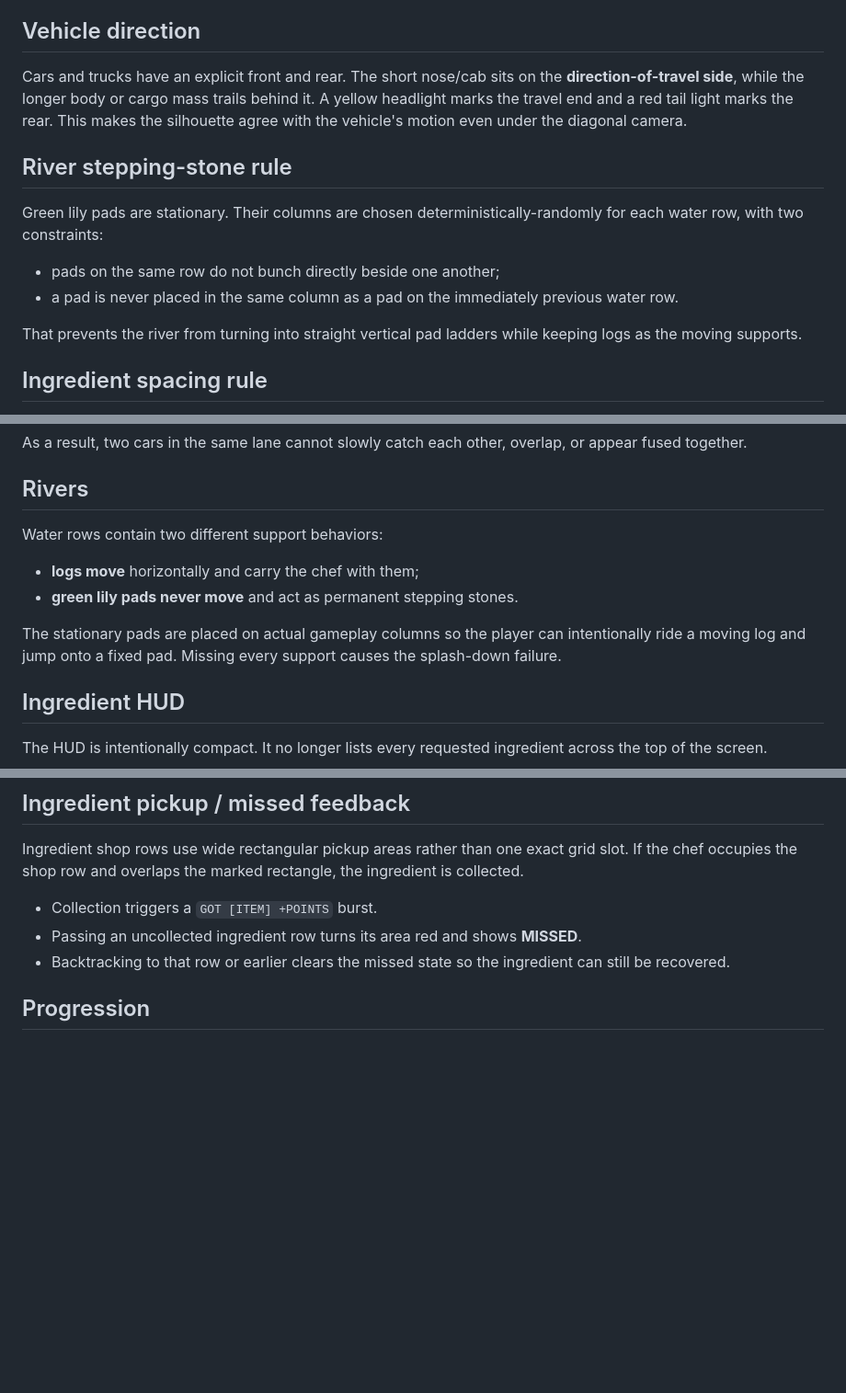
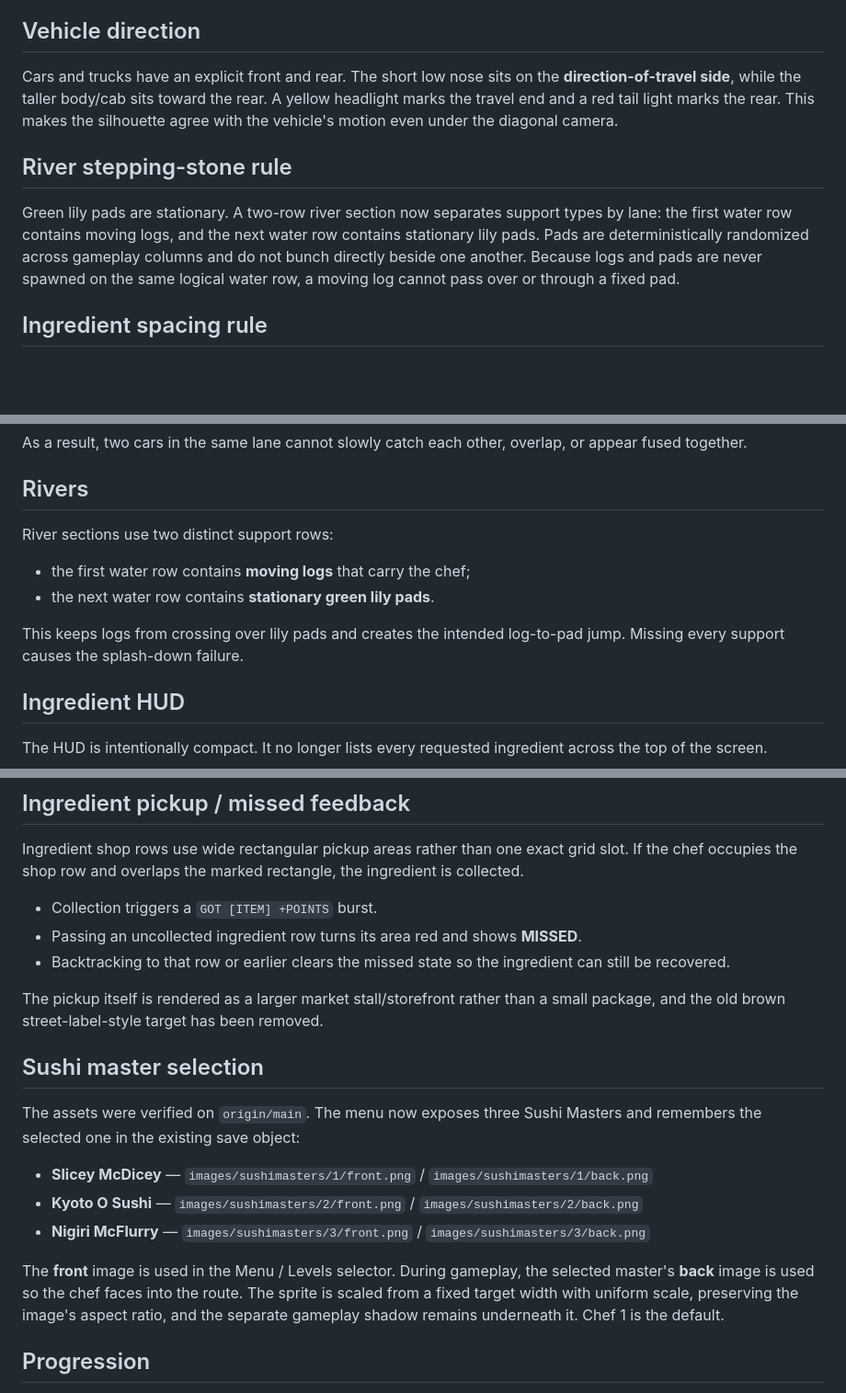
Before and after one commit to drafthead/sushistreetgame, a Markdown page: README.md, 3 parts joined by grey strips. Shown at 92% size. Rendered like a GitHub page; blank space fills up the shorter version.

Commit message:
Document Sushi Masters and revised river/store rules

```diff
--- a/README.md
+++ b/README.md
@@ -54,16 +54,11 @@ The renderer must **resize the universe, not stretch the picture**. Phaser now u
 
 ## Vehicle direction
 
-Cars and trucks have an explicit front and rear. The short nose/cab sits on the **direction-of-travel side**, while the longer body or cargo mass trails behind it. A yellow headlight marks the travel end and a red tail light marks the rear. This makes the silhouette agree with the vehicle's motion even under the diagonal camera.
+Cars and trucks have an explicit front and rear. The short low nose sits on the **direction-of-travel side**, while the taller body/cab sits toward the rear. A yellow headlight marks the travel end and a red tail light marks the rear. This makes the silhouette agree with the vehicle's motion even under the diagonal camera.
 
 ## River stepping-stone rule
 
-Green lily pads are stationary. Their columns are chosen deterministically-randomly for each water row, with two constraints:
-
-- pads on the same row do not bunch directly beside one another;
-- a pad is never placed in the same column as a pad on the immediately previous water row.
-
-That prevents the river from turning into straight vertical pad ladders while keeping logs as the moving supports.
+Green lily pads are stationary. A two-row river section now separates support types by lane: the first water row contains moving logs, and the next water row contains stationary lily pads. Pads are deterministically randomized across gameplay columns and do not bunch directly beside one another. Because logs and pads are never spawned on the same logical water row, a moving log cannot pass over or through a fixed pad.
 
 ## Ingredient spacing rule
 
@@ -118,12 +113,12 @@ As a result, two cars in the same lane cannot slowly catch each other, overlap,
 
 ## Rivers
 
-Water rows contain two different support behaviors:
+River sections use two distinct support rows:
 
-- **logs move** horizontally and carry the chef with them;
-- **green lily pads never move** and act as permanent stepping stones.
+- the first water row contains **moving logs** that carry the chef;
+- the next water row contains **stationary green lily pads**.
 
-The stationary pads are placed on actual gameplay columns so the player can intentionally ride a moving log and jump onto a fixed pad. Missing every support causes the splash-down failure.
+This keeps logs from crossing over lily pads and creates the intended log-to-pad jump. Missing every support causes the splash-down failure.
 
 ## Ingredient HUD
 
@@ -151,6 +146,18 @@ Ingredient shop rows use wide rectangular pickup areas rather than one exact gri
 - Passing an uncollected ingredient row turns its area red and shows **MISSED**.
 - Backtracking to that row or earlier clears the missed state so the ingredient can still be recovered.
 
+The pickup itself is rendered as a larger market stall/storefront rather than a small package, and the old brown street-label-style target has been removed.
+
+## Sushi master selection
+
+The assets were verified on `origin/main`. The menu now exposes three Sushi Masters and remembers the selected one in the existing save object:
+
+- **Slicey McDicey** — `images/sushimasters/1/front.png` / `images/sushimasters/1/back.png`
+- **Kyoto O Sushi** — `images/sushimasters/2/front.png` / `images/sushimasters/2/back.png`
+- **Nigiri McFlurry** — `images/sushimasters/3/front.png` / `images/sushimasters/3/back.png`
+
+The **front** image is used in the Menu / Levels selector. During gameplay, the selected master's **back** image is used so the chef faces into the route. The sprite is scaled from a fixed target width with uniform scale, preserving the image's aspect ratio, and the separate gameplay shadow remains underneath it. Chef 1 is the default.
+
 ## Progression
 
 - 20 levels.
```
Also changed, not shown: other parts of README.md (+3 -3 lines).
